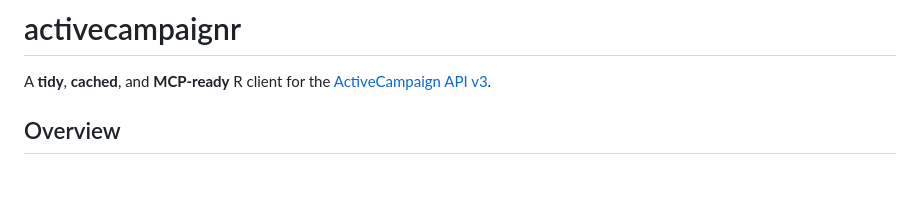
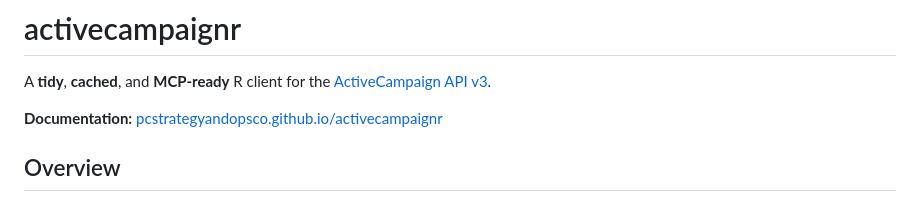
Before and after one commit to pcstrategyandopsco/activecampaignr, a Markdown page: docs/index.md, the part around the change. Rendered like a GitHub page; blank space fills up the shorter version.

```diff
--- a/docs/index.md
+++ b/docs/index.md
@@ -3,6 +3,9 @@
 A **tidy**, **cached**, and **MCP-ready** R client for the
 [ActiveCampaign API
 v3](https://developers.activecampaign.com/reference/overview).
+
+**Documentation:**
+[pcstrategyandopsco.github.io/activecampaignr](https://pcstrategyandopsco.github.io/activecampaignr/)
 
 ## Overview
 
```
Also changed, not shown: README.md (+2 -0 lines), docs/articles/caching-and-sync.md (+8 -16 lines), docs/articles/figures/caching-flow.png (added), vignettes/figures/caching-flow.png (added), 7 other files.
